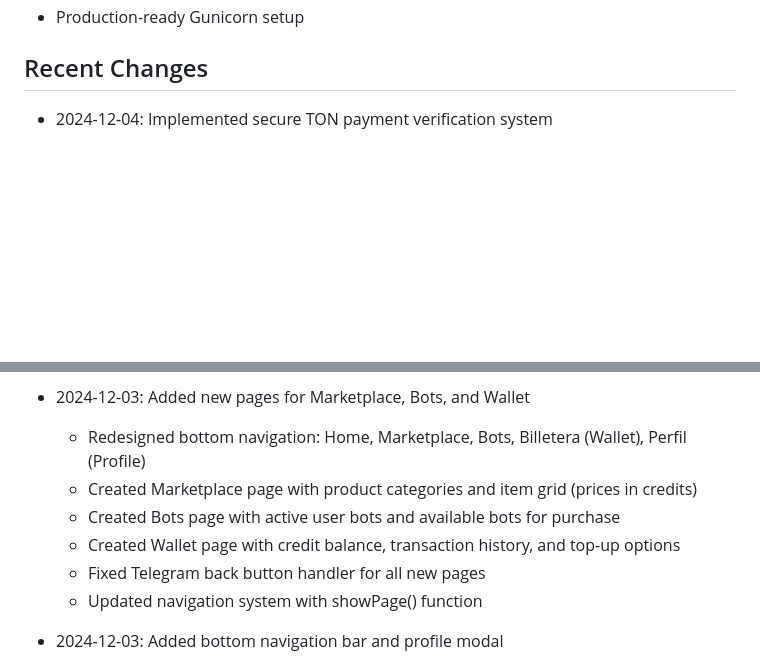
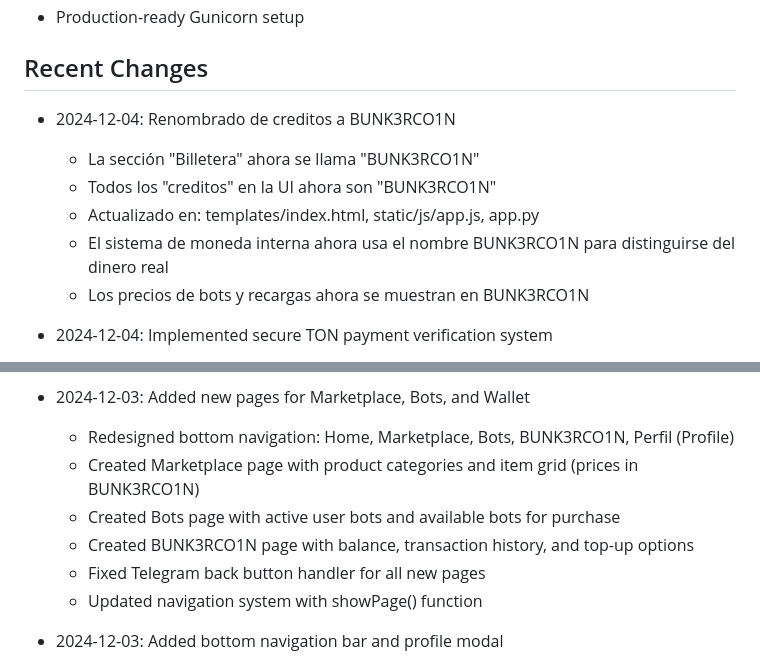
Before and after one commit to PrincipeGhost/BUNK3R-W3B, a Markdown page: replit.md, 2 parts joined by grey strips. Drawn GitHub-style; blank space fills up the shorter version.

Commit message:
Update app to use BUNK3RCO1N instead of credits
Rename "Billetera" to "BUNK3RCO1N" and all instances of "creditos" to "BUNK3RCO1N" across UI and backend.

Replit-Commit-Author: Agent
Replit-Commit-Session-Id: 71b3952e-b401-4332-bbff-982396a7cd25
Replit-Commit-Checkpoint-Type: full_checkpoint
Replit-Commit-Event-Id: 05499467-2bde-46d0-bdd8-bf51ac16df06
Replit-Commit-Screenshot-Url: https://storage.googleapis.com/screenshot-production-us-central1/1d87c73b-c6f3-4008-8112-a612cf38c044/71b3952e-b401-4332-bbff-982396a7cd25/SKr0YUM

```diff
--- a/replit.md
+++ b/replit.md
@@ -97,6 +97,13 @@ Configured for Replit deployment with:
 - Production-ready Gunicorn setup
 
 ## Recent Changes
+- 2024-12-04: Renombrado de creditos a BUNK3RCO1N
+  - La sección "Billetera" ahora se llama "BUNK3RCO1N"
+  - Todos los "creditos" en la UI ahora son "BUNK3RCO1N"
+  - Actualizado en: templates/index.html, static/js/app.js, app.py
+  - El sistema de moneda interna ahora usa el nombre BUNK3RCO1N para distinguirse del dinero real
+  - Los precios de bots y recargas ahora se muestran en BUNK3RCO1N
+
 - 2024-12-04: Implemented secure TON payment verification system
   - New payment flow: Create pending payment -> User sends TON with comment -> Verify on blockchain
   - Server-side credit calculation (no client-controlled credits)
@@ -174,10 +181,10 @@ Configured for Replit deployment with:
   - Telegram back button properly handles profile screen navigation
 
 - 2024-12-03: Added new pages for Marketplace, Bots, and Wallet
-  - Redesigned bottom navigation: Home, Marketplace, Bots, Billetera (Wallet), Perfil (Profile)
-  - Created Marketplace page with product categories and item grid (prices in credits)
+  - Redesigned bottom navigation: Home, Marketplace, Bots, BUNK3RCO1N, Perfil (Profile)
+  - Created Marketplace page with product categories and item grid (prices in BUNK3RCO1N)
   - Created Bots page with active user bots and available bots for purchase
-  - Created Wallet page with credit balance, transaction history, and top-up options
+  - Created BUNK3RCO1N page with balance, transaction history, and top-up options
   - Fixed Telegram back button handler for all new pages
   - Updated navigation system with showPage() function
 
```
